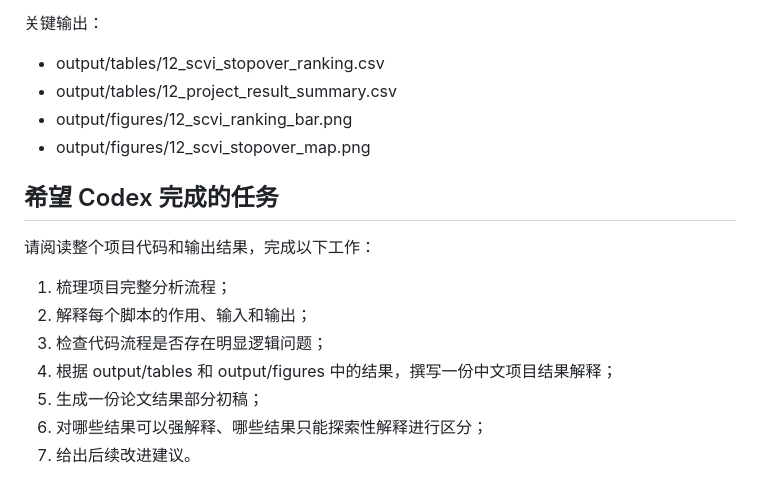
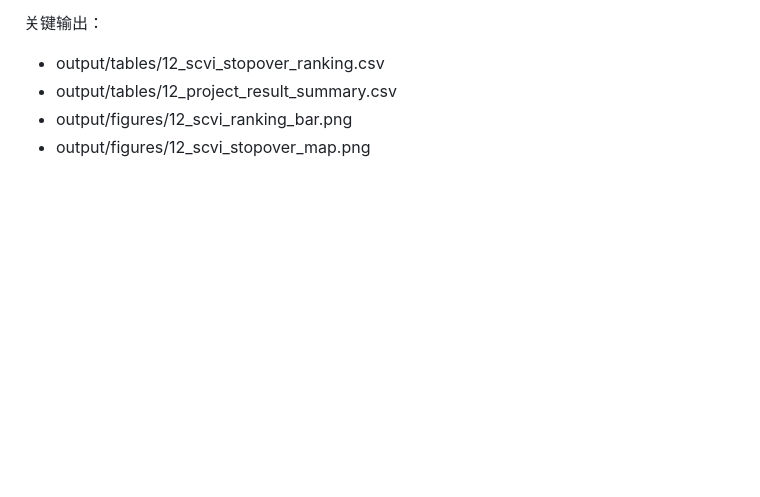
Before and after one commit to Godwu155/Migration_analysis, a Markdown page: PROJECT_BRIEF.md, the part around the change. Drawn GitHub-style; blank space fills up the shorter version.

Commit message:
Remove tasks for Codex from PROJECT_BRIEF.md
Removed the tasks section for Codex from the project brief.

```diff
--- a/PROJECT_BRIEF.md
+++ b/PROJECT_BRIEF.md
@@ -132,15 +132,3 @@ Lévy 结果：
 - output/tables/12_project_result_summary.csv
 - output/figures/12_scvi_ranking_bar.png
 - output/figures/12_scvi_stopover_map.png
-
-## 希望 Codex 完成的任务
-
-请阅读整个项目代码和输出结果，完成以下工作：
-
-1. 梳理项目完整分析流程；
-2. 解释每个脚本的作用、输入和输出；
-3. 检查代码流程是否存在明显逻辑问题；
-4. 根据 output/tables 和 output/figures 中的结果，撰写一份中文项目结果解释；
-5. 生成一份论文结果部分初稿；
-6. 对哪些结果可以强解释、哪些结果只能探索性解释进行区分；
-7. 给出后续改进建议。
```
